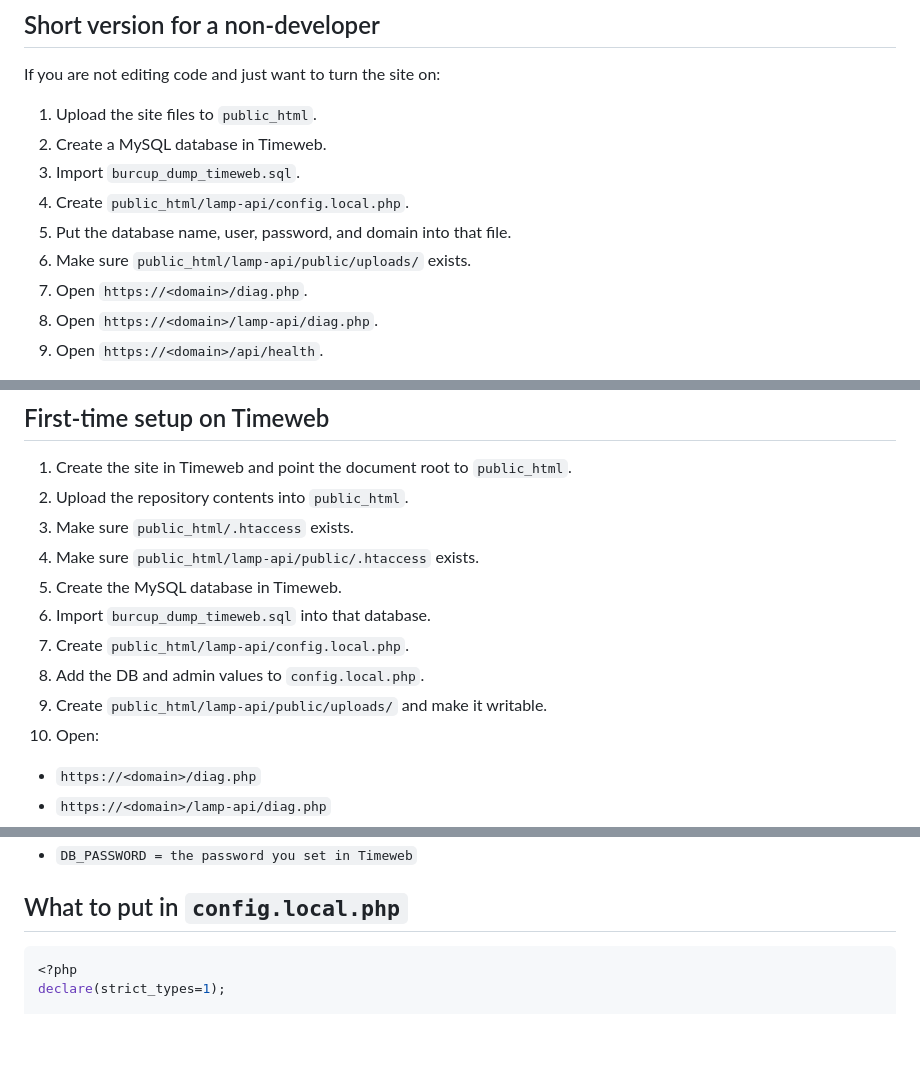
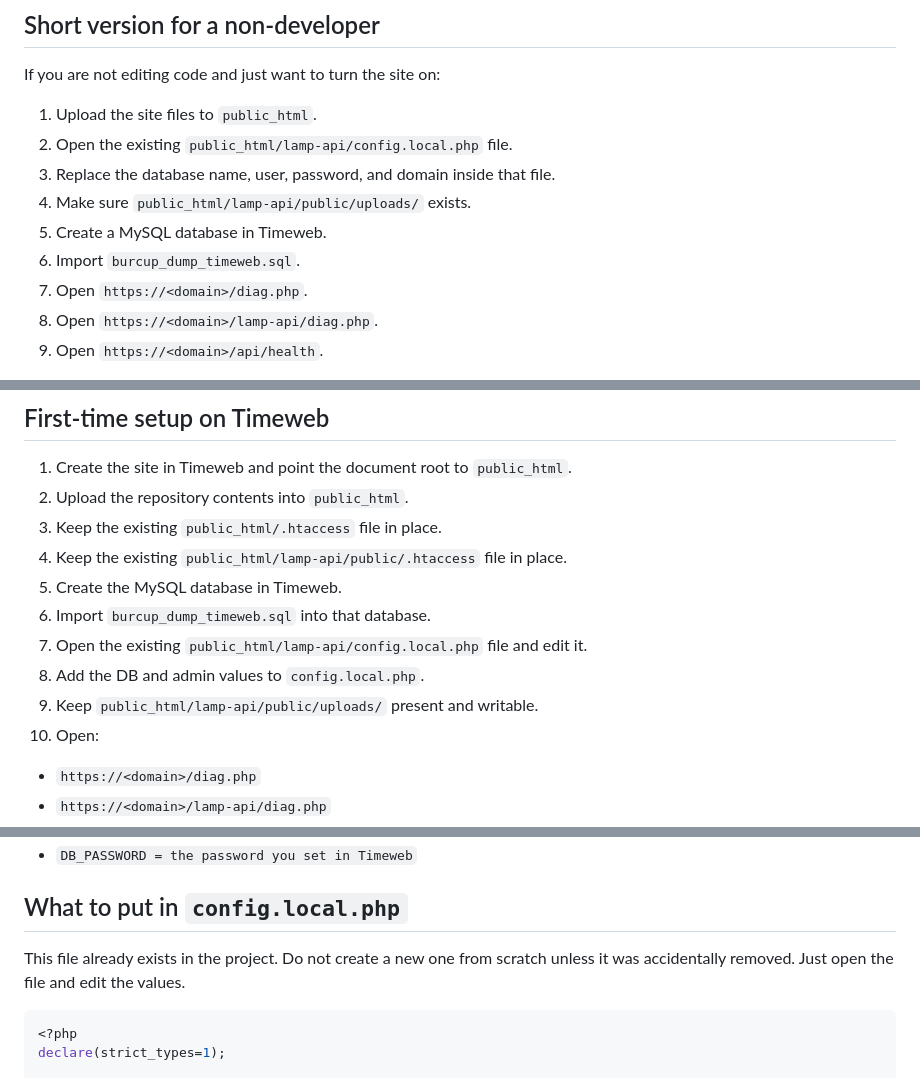
Before and after one commit to a4agency/burcup, a Markdown page: TIMEWEB-TRANSFER.md, 3 parts joined by grey strips. GitHub-like rendering; blank space fills up the shorter version.

````diff
--- a/TIMEWEB-TRANSFER.md
+++ b/TIMEWEB-TRANSFER.md
@@ -10,11 +10,11 @@ This guide covers two cases:
 If you are not editing code and just want to turn the site on:
 
 1. Upload the site files to `public_html`.
-2. Create a MySQL database in Timeweb.
-3. Import `burcup_dump_timeweb.sql`.
-4. Create `public_html/lamp-api/config.local.php`.
-5. Put the database name, user, password, and domain into that file.
-6. Make sure `public_html/lamp-api/public/uploads/` exists.
+2. Open the existing `public_html/lamp-api/config.local.php` file.
+3. Replace the database name, user, password, and domain inside that file.
+4. Make sure `public_html/lamp-api/public/uploads/` exists.
+5. Create a MySQL database in Timeweb.
+6. Import `burcup_dump_timeweb.sql`.
 7. Open `https://<domain>/diag.php`.
 8. Open `https://<domain>/lamp-api/diag.php`.
 9. Open `https://<domain>/api/health`.
@@ -42,13 +42,13 @@ These files are part of the codebase and should stay in sync across hosts.
 
 1. Create the site in Timeweb and point the document root to `public_html`.
 2. Upload the repository contents into `public_html`.
-3. Make sure `public_html/.htaccess` exists.
-4. Make sure `public_html/lamp-api/public/.htaccess` exists.
+3. Keep the existing `public_html/.htaccess` file in place.
+4. Keep the existing `public_html/lamp-api/public/.htaccess` file in place.
 5. Create the MySQL database in Timeweb.
 6. Import `burcup_dump_timeweb.sql` into that database.
-7. Create `public_html/lamp-api/config.local.php`.
+7. Open the existing `public_html/lamp-api/config.local.php` file and edit it.
 8. Add the DB and admin values to `config.local.php`.
-9. Create `public_html/lamp-api/public/uploads/` and make it writable.
+9. Keep `public_html/lamp-api/public/uploads/` present and writable.
 10. Open:
    - `https://<domain>/diag.php`
    - `https://<domain>/lamp-api/diag.php`
@@ -73,6 +73,9 @@ For the current Timeweb setup we used:
 - `DB_PASSWORD = the password you set in Timeweb`
 
 ## What to put in `config.local.php`
+
+This file already exists in the project. Do not create a new one from scratch
+unless it was accidentally removed. Just open the file and edit the values.
 
 ```php
 <?php
````
Also changed, not shown: other parts of TIMEWEB-TRANSFER.md (+2 -1 lines), WORKLOG.md (+37 -0 lines).
